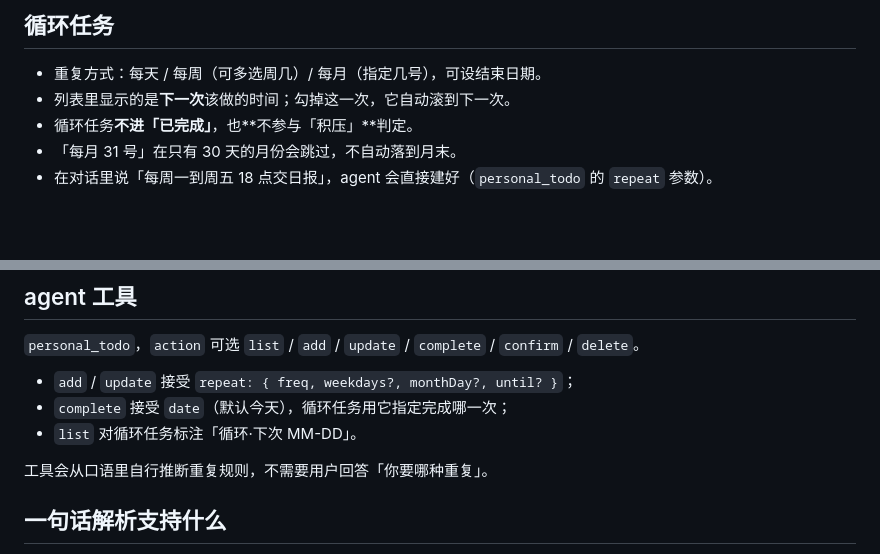
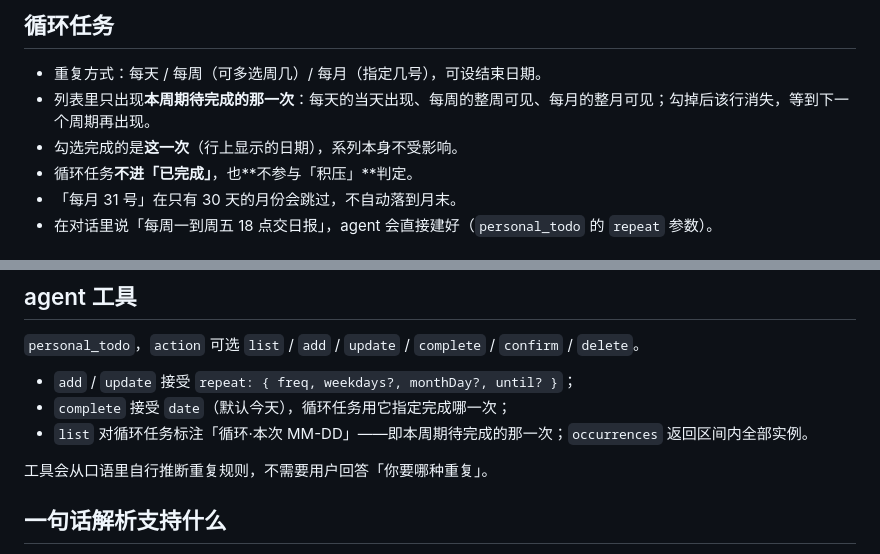
Before and after one commit to Natte/dsh-sidebar-todo, a Markdown page: README.md, 2 parts joined by grey strips. Drawn GitHub-style; blank space fills up the shorter version.

Commit message:
docs: 循环任务改为按周期出现在列表

```diff
--- a/README.md
+++ b/README.md
@@ -38,7 +38,8 @@ DeepSeek Harness 的侧栏待办插件：管理日常工作的清单，数据和
 ## 循环任务
 
 - 重复方式：每天 / 每周（可多选周几）/ 每月（指定几号），可设结束日期。
-- 列表里显示的是**下一次**该做的时间；勾掉这一次，它自动滚到下一次。
+- 列表里只出现**本周期待完成的那一次**：每天的当天出现、每周的整周可见、每月的整月可见；勾掉后该行消失，等到下一个周期再出现。
+- 勾选完成的是**这一次**（行上显示的日期），系列本身不受影响。
 - 循环任务**不进「已完成」**，也**不参与「积压」**判定。
 - 「每月 31 号」在只有 30 天的月份会跳过，不自动落到月末。
 - 在对话里说「每周一到周五 18 点交日报」，agent 会直接建好（`personal_todo` 的 `repeat` 参数）。
@@ -60,7 +61,7 @@ DeepSeek Harness 的侧栏待办插件：管理日常工作的清单，数据和
 
 - `add` / `update` 接受 `repeat: { freq, weekdays?, monthDay?, until? }`；
 - `complete` 接受 `date`（默认今天），循环任务用它指定完成哪一次；
-- `list` 对循环任务标注「循环·下次 MM-DD」。
+- `list` 对循环任务标注「循环·本次 MM-DD」——即本周期待完成的那一次；`occurrences` 返回区间内全部实例。
 
 工具会从口语里自行推断重复规则，不需要用户回答「你要哪种重复」。
 
```
Also changed, not shown: docs/specs/2026-10-22-dsh-todolist-v2-design.md (+1 -1 lines).
